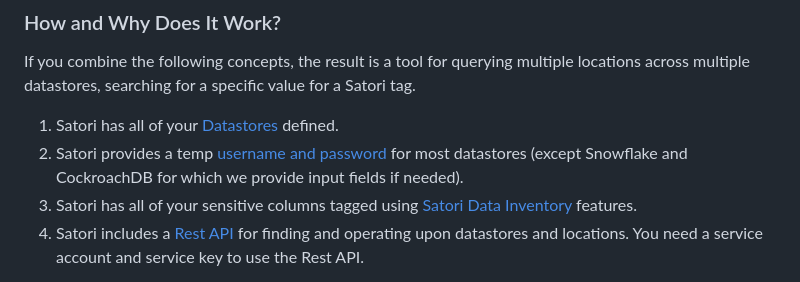
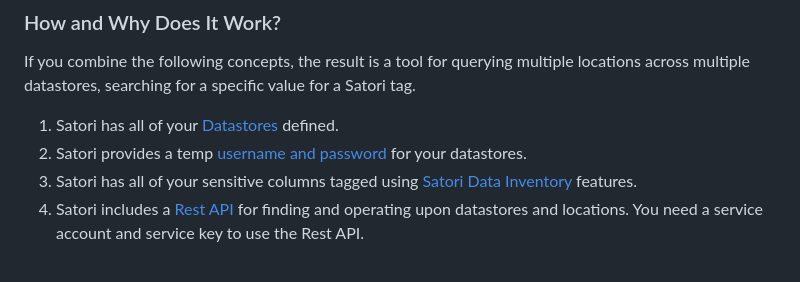
Before and after one commit to northwestcoder/satori-eraser-tool, a Markdown page: README.md, the part around the change. Rendered like a GitHub page.

```diff
--- a/README.md
+++ b/README.md
@@ -11,7 +11,7 @@ _A command-line -driven experience to search across all Satori datastores for an
 If you combine the following concepts, the result is a tool for querying multiple locations across multiple datastores, searching for a specific value for a Satori tag.
 
 1. Satori has all of your [Datastores](https://satoricyber.com/docs/datastores/data-stores-overview/) defined.
-2. Satori provides a temp [username and password](https://satoricyber.com/docs/data%20portal/#data-store-temporary-credentials) for most datastores (except Snowflake and CockroachDB for which we provide input fields if needed).
+2. Satori provides a temp [username and password](https://satoricyber.com/docs/data%20portal/#data-store-temporary-credentials) for your datastores.
 3. Satori has all of your sensitive columns tagged using [Satori Data Inventory](https://satoricyber.com/docs/inventory/) features.
 4. Satori includes a [Rest API](https://app.satoricyber.com/docs/api) for finding and operating upon datastores and locations. You need a service account and service key to use the Rest API.
 
```
